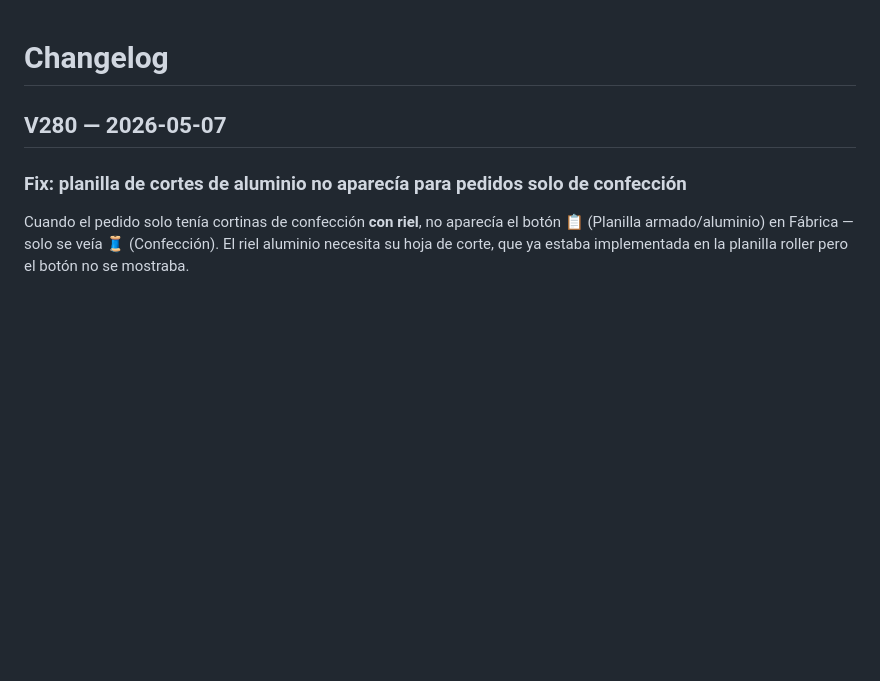
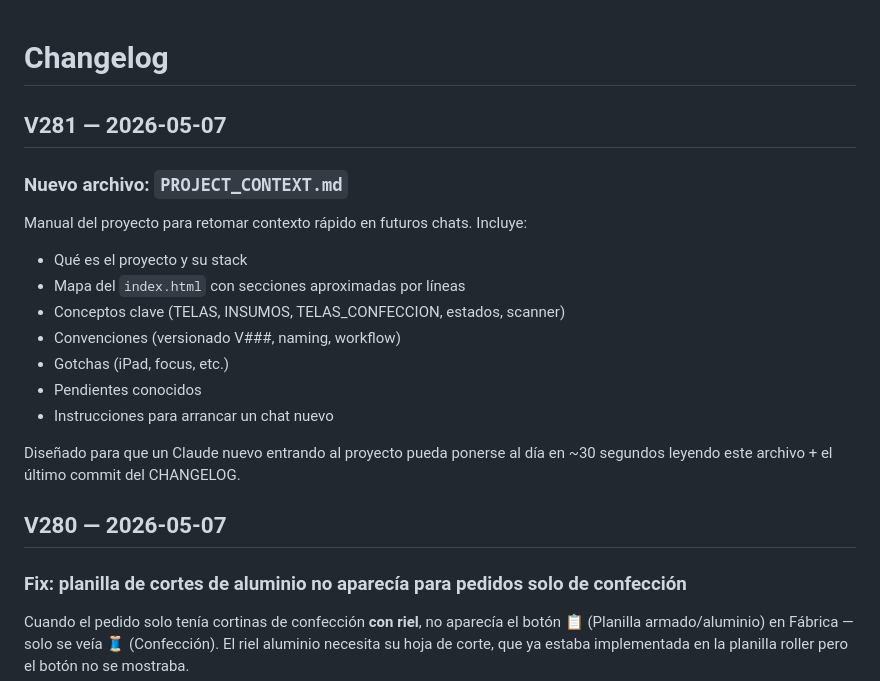
Before and after one commit to gastonpezzic-star/rollermotion, a Markdown page: CHANGELOG.md, the part around the change. Drawn GitHub-style; blank space fills up the shorter version.

```diff
--- a/CHANGELOG.md
+++ b/CHANGELOG.md
@@ -1,4 +1,20 @@
 # Changelog
+
+## V281 — 2026-05-07
+
+### Nuevo archivo: `PROJECT_CONTEXT.md`
+
+Manual del proyecto para retomar contexto rápido en futuros chats. Incluye:
+
+- Qué es el proyecto y su stack
+- Mapa del `index.html` con secciones aproximadas por líneas
+- Conceptos clave (TELAS, INSUMOS, TELAS_CONFECCION, estados, scanner)
+- Convenciones (versionado V###, naming, workflow)
+- Gotchas (iPad, focus, etc.)
+- Pendientes conocidos
+- Instrucciones para arrancar un chat nuevo
+
+Diseñado para que un Claude nuevo entrando al proyecto pueda ponerse al día en ~30 segundos leyendo este archivo + el último commit del CHANGELOG.
 
 ## V280 — 2026-05-07
 
```
Also changed, not shown: PROJECT_CONTEXT.md (added, +271 -0 lines).
